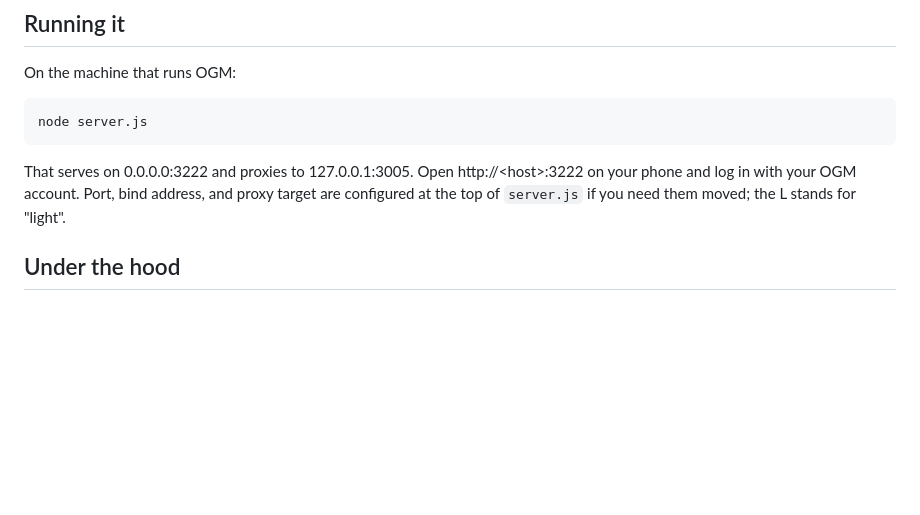
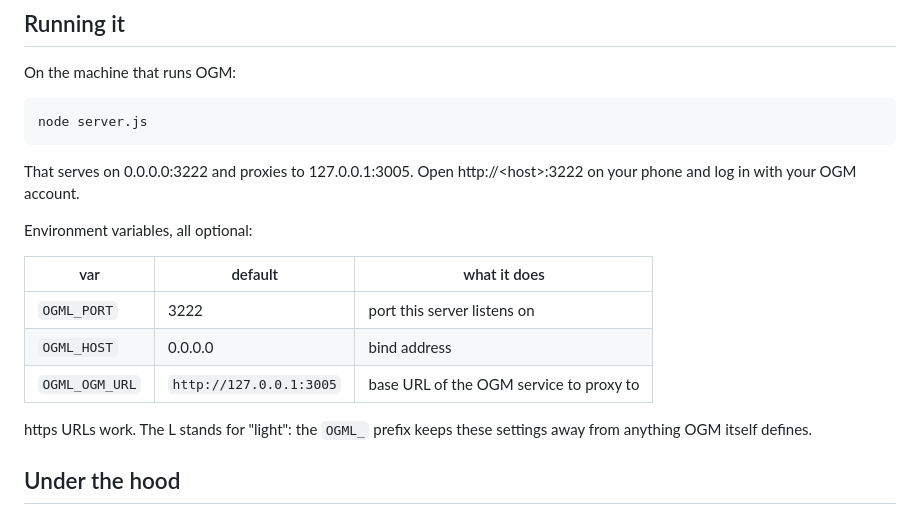
Before and after one commit to halr9000/ogm-light, a Markdown page: README.md, the part around the change. Drawn GitHub-style; blank space fills up the shorter version.

Commit message:
readme: restore the env-var table — dropped only the example remote URLs

```diff
--- a/README.md
+++ b/README.md
@@ -71,8 +71,17 @@ node server.js
 
 That serves on 0.0.0.0:3222 and proxies to 127.0.0.1:3005. Open
 http://\<host\>:3222 on your phone and log in with your OGM account.
-Port, bind address, and proxy target are configured at the top of
-`server.js` if you need them moved; the L stands for "light".
+
+Environment variables, all optional:
+
+| var | default | what it does |
+|---|---|---|
+| `OGML_PORT` | 3222 | port this server listens on |
+| `OGML_HOST` | 0.0.0.0 | bind address |
+| `OGML_OGM_URL` | `http://127.0.0.1:3005` | base URL of the OGM service to proxy to |
+
+https URLs work. The L stands for "light": the `OGML_` prefix keeps these
+settings away from anything OGM itself defines.
 
 ## Under the hood
 
```
